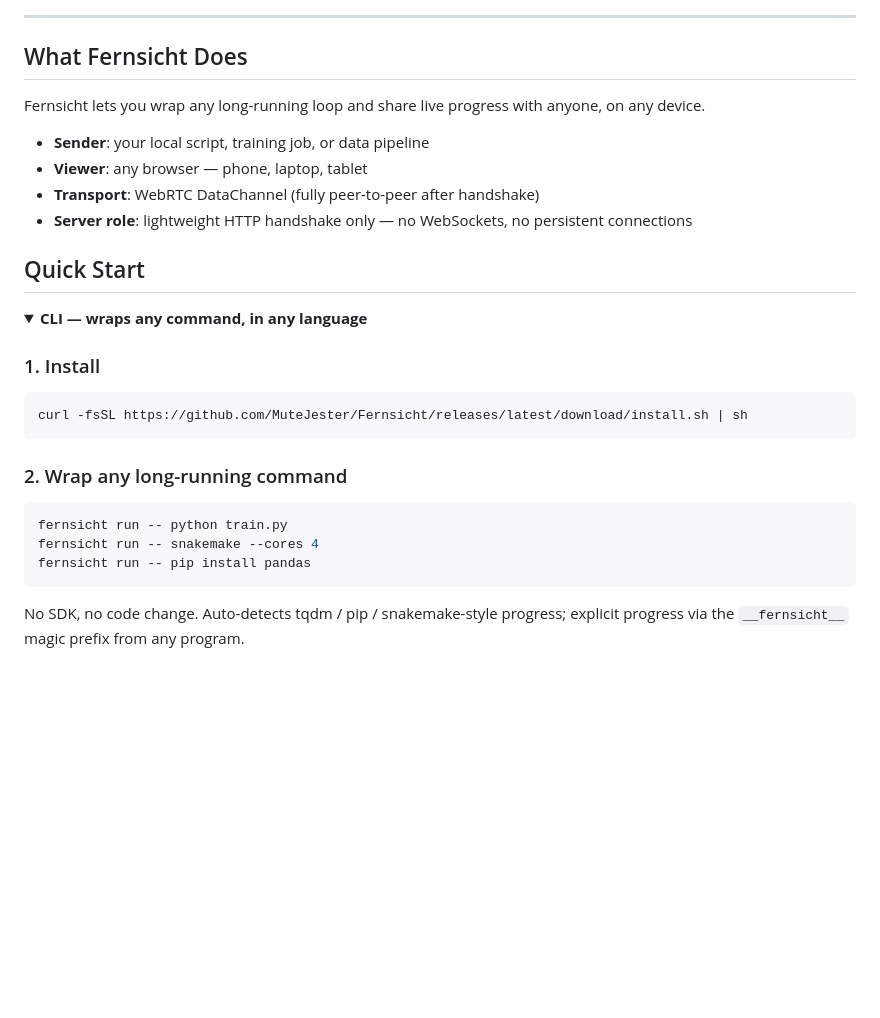
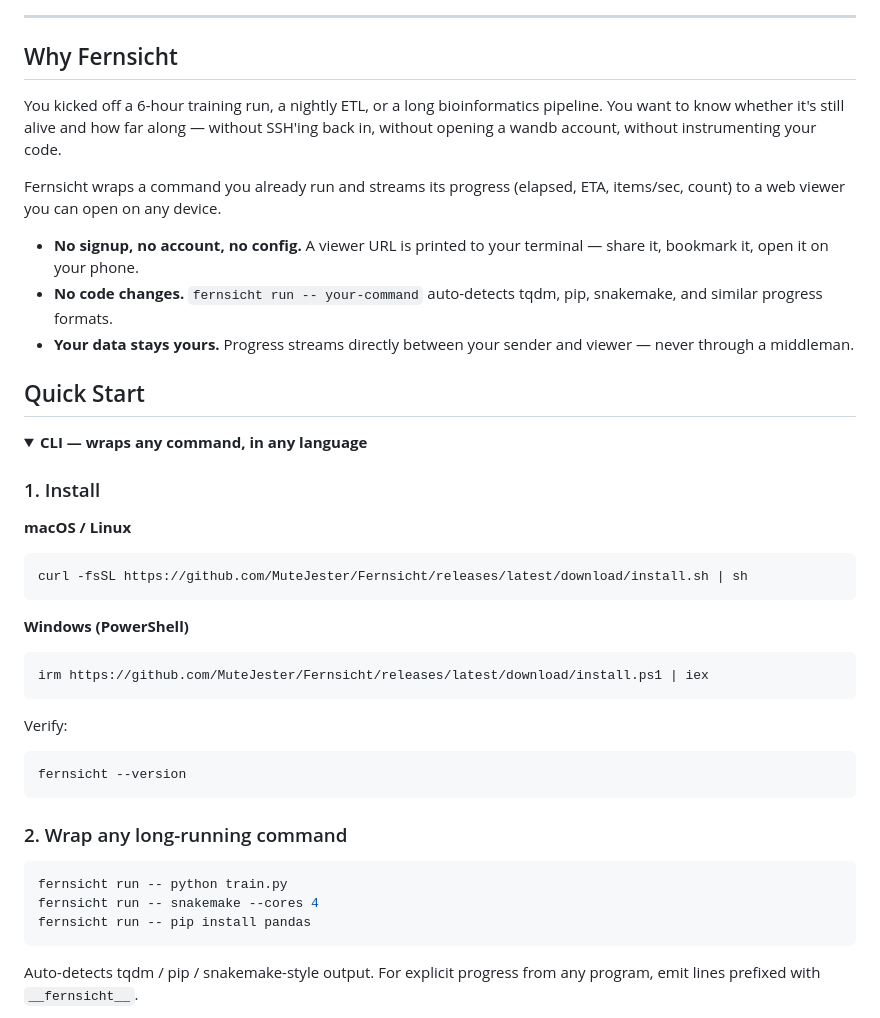
Before and after one commit to MuteJester/Fernsicht, a Markdown page: README.md, the part around one of its changes. Drawn GitHub-style; blank space fills up the shorter version.

````diff
--- a/README.md
+++ b/README.md
@@ -19,13 +31,14 @@
 ---
 
-## What Fernsicht Does
+## Why Fernsicht
 
-Fernsicht lets you wrap any long-running loop and share live progress with anyone, on any device.
+You kicked off a 6-hour training run, a nightly ETL, or a long bioinformatics pipeline. You want to know whether it's still alive and how far along — without SSH'ing back in, without opening a wandb account, without instrumenting your code.
 
-- **Sender**: your local script, training job, or data pipeline
-- **Viewer**: any browser — phone, laptop, tablet
-- **Transport**: WebRTC DataChannel (fully peer-to-peer after handshake)
-- **Server role**: lightweight HTTP handshake only — no WebSockets, no persistent connections
+Fernsicht wraps a command you already run and streams its progress (elapsed, ETA, items/sec, count) to a web viewer you can open on any device.
+
+- **No signup, no account, no config.** A viewer URL is printed to your terminal — share it, bookmark it, open it on your phone.
+- **No code changes.** `fernsicht run -- your-command` auto-detects tqdm, pip, snakemake, and similar progress formats.
+- **Your data stays yours.** Progress streams directly between your sender and viewer — never through a middleman.
 
 ## Quick Start
 
@@ -33,8 +46,20 @@ Fernsicht lets you wrap any long-running loop and share live progress with anyon
 <summary><b>CLI — wraps any command, in any language</b></summary>
 
 ### 1. Install
+
+**macOS / Linux**
 ```bash
 curl -fsSL https://github.com/MuteJester/Fernsicht/releases/latest/download/install.sh | sh
+```
+
+**Windows (PowerShell)**
+```powershell
+irm https://github.com/MuteJester/Fernsicht/releases/latest/download/install.ps1 | iex
+```
+
+Verify:
+```bash
+fernsicht --version
 ```
 
 ### 2. Wrap any long-running command
@@ -44,7 +69,5 @@ fernsicht run -- snakemake --cores 4
 fernsicht run -- pip install pandas
 ```
 
-No SDK, no code change. Auto-detects tqdm / pip / snakemake-style
-progress; explicit progress via the `__fernsicht__` magic prefix from
-any program.
+Auto-detects tqdm / pip / snakemake-style output. For explicit progress from any program, emit lines prefixed with `__fernsicht__`.
 
````
Also changed, not shown: other parts of README.md (+52 -55 lines), .github/assets/fernsight_icon_circle.png (added), .github/assets/screenshots/desktop-progress-65.png (added), .github/assets/screenshots/mobile-progress.png (added), .github/assets/screenshots/terminal-qr.png (added).
